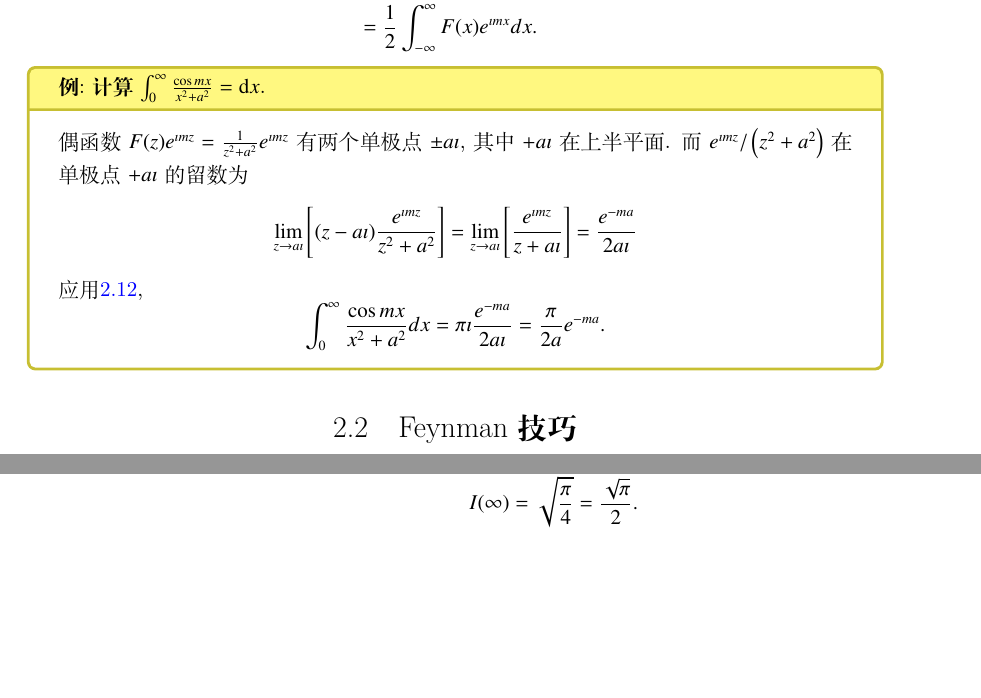
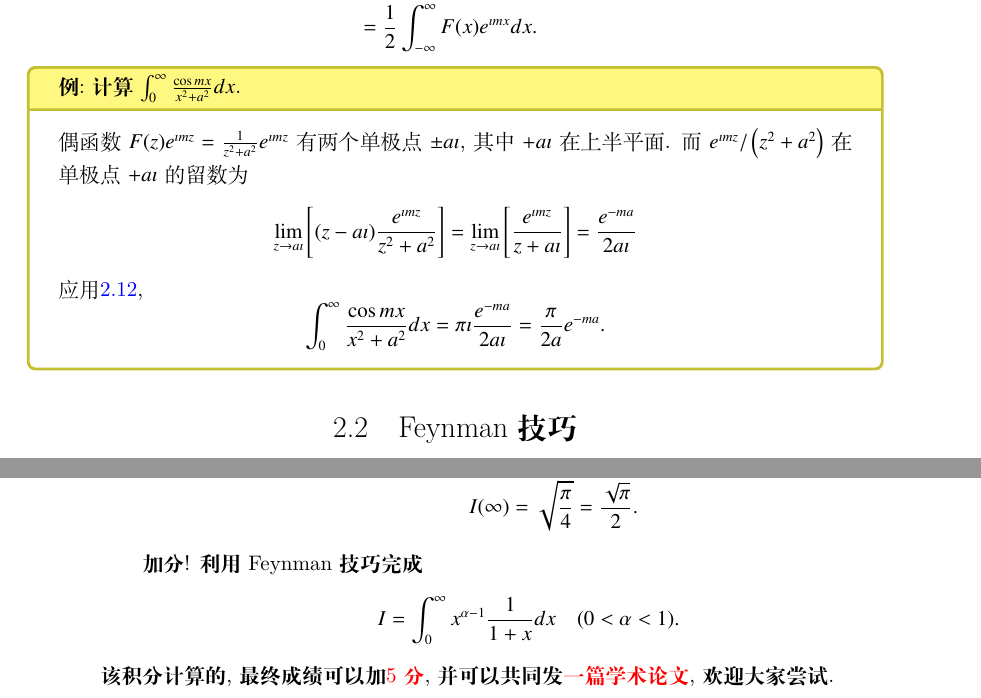
Before and after one commit to kluophysics/mathphy, a LaTeX book (lecture/master.tex, which reads lecture/chap02/integral_demo.tex, lecture/chap02/residue_theorem_applications.tex): two parts of pages 45 and 50 of 77, joined at a grey line, cut so that both start at the same text, the shorter picture padded with empty space. Compiled offline with XeLaTeX.

Commit message:
notes update before chapter 3

```diff
--- a/lecture/chap02/integral_demo.tex
+++ b/lecture/chap02/integral_demo.tex
@@ -147,3 +147,10 @@ I(\infty) = \sqrt{\frac{\pi}{4}} = \frac{\sqrt{\pi}}{2}.
 $$
 
 \end{itemize}
+
+
+\textbf{加分! 利用Feynman技巧完成
+$$
+I=\int_0^{\infty} x^{\alpha-1} \frac{1}{1+x} d x \quad(0<\alpha<1).
+$$
+该积分计算的, 最终成绩可以加{\color{red}{5分}}, 并可以共同发{\color{red}{一篇学术论文}}, 欢迎大家尝试.}
--- a/lecture/chap02/residue_theorem_applications.tex
+++ b/lecture/chap02/residue_theorem_applications.tex
@@ -147,7 +147,7 @@ $$
 \end{aligned}
 $$
 
-\begin{examplebox}{计算 $\int_0^{\infty} \frac{\cos m x}{x^2+a^2}=\mathrm{d} x$.}
+\begin{examplebox}{计算 $\int_0^{\infty} \frac{\cos m x}{x^2+a^2} d x$.}
 偶函数$F(z) e^{\imath m z}=\frac{1}{z^2+a^2} e^{\imath m z}$ 有两个单极点 $\pm a \imath$, 其中 $+a \imath$ 在上半平面. 而 $e^{\imath m z} /\left(z^2+a^2\right)$ 在单极点 $+a \imath$ 的留数为
     $$
     \lim _{z \rightarrow a \imath}\left[(z-a \imath) \frac{e^{\imath m z}}{z^2+a^2}\right]=\lim _{z \rightarrow a \imath}\left[\frac{e^{\imath m z}}{z+a \imath}\right]=\frac{e^{-m a}}{2 a \imath}
```
